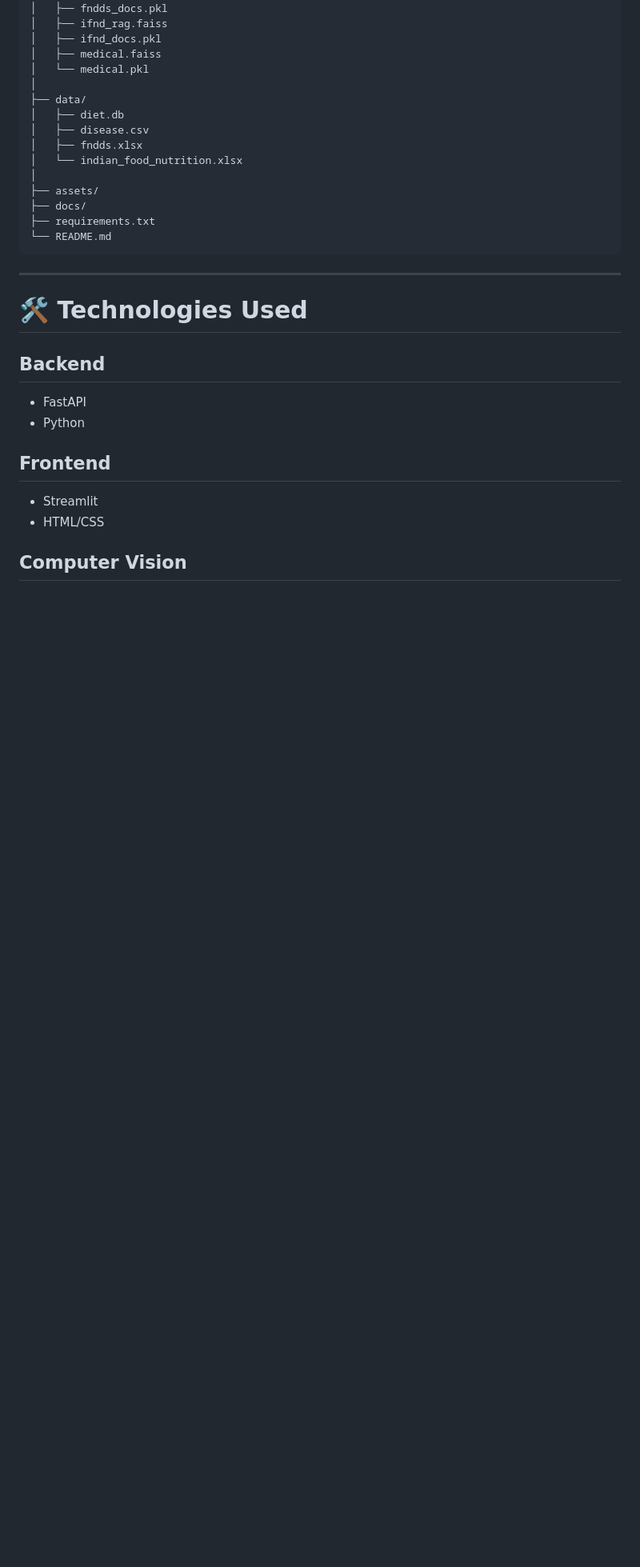
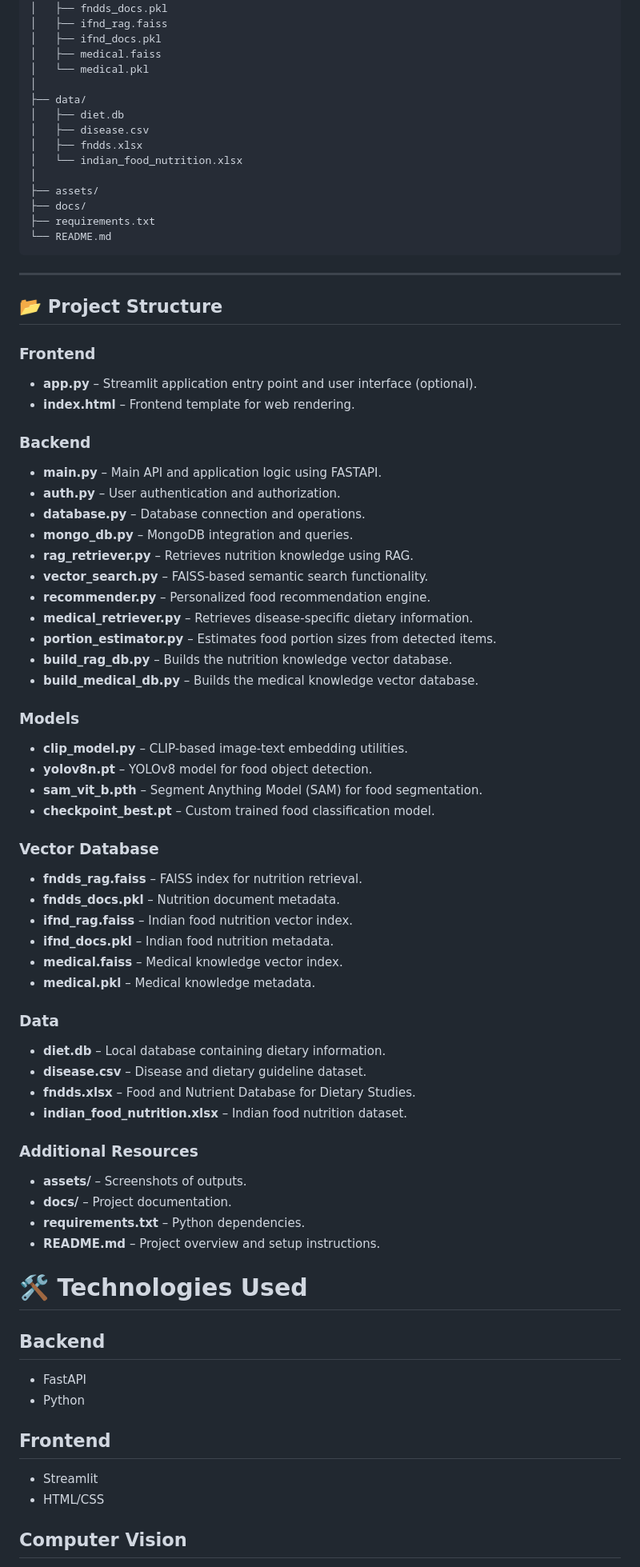
Before and after one commit to gayathrikakumani24-droid/NutriLens_Final, a Markdown page: README.md, the part around one of its changes. Shown at 80% size. GitHub-like rendering; blank space fills up the shorter version.

Commit message:
Enhance README with project structure and clone info
Added project structure details and updated repository clone instructions.

````diff
--- a/README.md
+++ b/README.md
@@ -141,6 +141,50 @@ FOOD_DETECTOR/
 ```
 
 ---
+## 📂 Project Structure
+
+### Frontend
+- **app.py** – Streamlit application entry point and user interface (optional).
+- **index.html** – Frontend template for web rendering.
+
+### Backend
+- **main.py** – Main API and application logic using FASTAPI.
+- **auth.py** – User authentication and authorization.
+- **database.py** – Database connection and operations.
+- **mongo_db.py** – MongoDB integration and queries.
+- **rag_retriever.py** – Retrieves nutrition knowledge using RAG.
+- **vector_search.py** – FAISS-based semantic search functionality.
+- **recommender.py** – Personalized food recommendation engine.
+- **medical_retriever.py** – Retrieves disease-specific dietary information.
+- **portion_estimator.py** – Estimates food portion sizes from detected items.
+- **build_rag_db.py** – Builds the nutrition knowledge vector database.
+- **build_medical_db.py** – Builds the medical knowledge vector database.
+
+### Models
+- **clip_model.py** – CLIP-based image-text embedding utilities.
+- **yolov8n.pt** – YOLOv8 model for food object detection.
+- **sam_vit_b.pth** – Segment Anything Model (SAM) for food segmentation.
+- **checkpoint_best.pt** – Custom trained food classification model.
+
+### Vector Database
+- **fndds_rag.faiss** – FAISS index for nutrition retrieval.
+- **fndds_docs.pkl** – Nutrition document metadata.
+- **ifnd_rag.faiss** – Indian food nutrition vector index.
+- **ifnd_docs.pkl** – Indian food nutrition metadata.
+- **medical.faiss** – Medical knowledge vector index.
+- **medical.pkl** – Medical knowledge metadata.
+
+### Data
+- **diet.db** – Local database containing dietary information.
+- **disease.csv** – Disease and dietary guideline dataset.
+- **fndds.xlsx** – Food and Nutrient Database for Dietary Studies.
+- **indian_food_nutrition.xlsx** – Indian food nutrition dataset.
+
+### Additional Resources
+- **assets/** – Screenshots of outputs.
+- **docs/** – Project documentation.
+- **requirements.txt** – Python dependencies.
+- **README.md** – Project overview and setup instructions.
 
 # 🛠️ Technologies Used
 
````
Also changed, not shown: other parts of README.md (+7 -1 lines).
